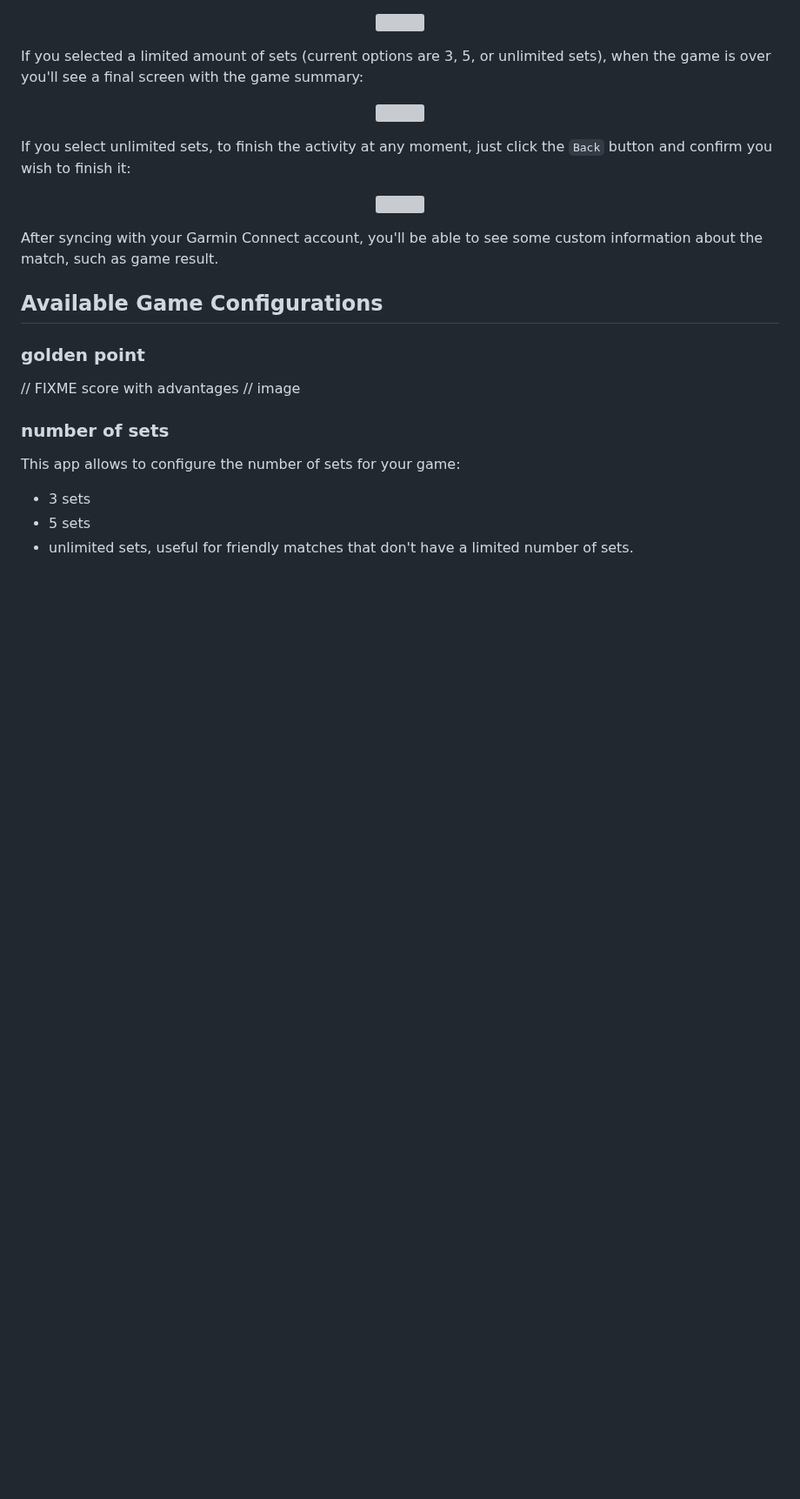
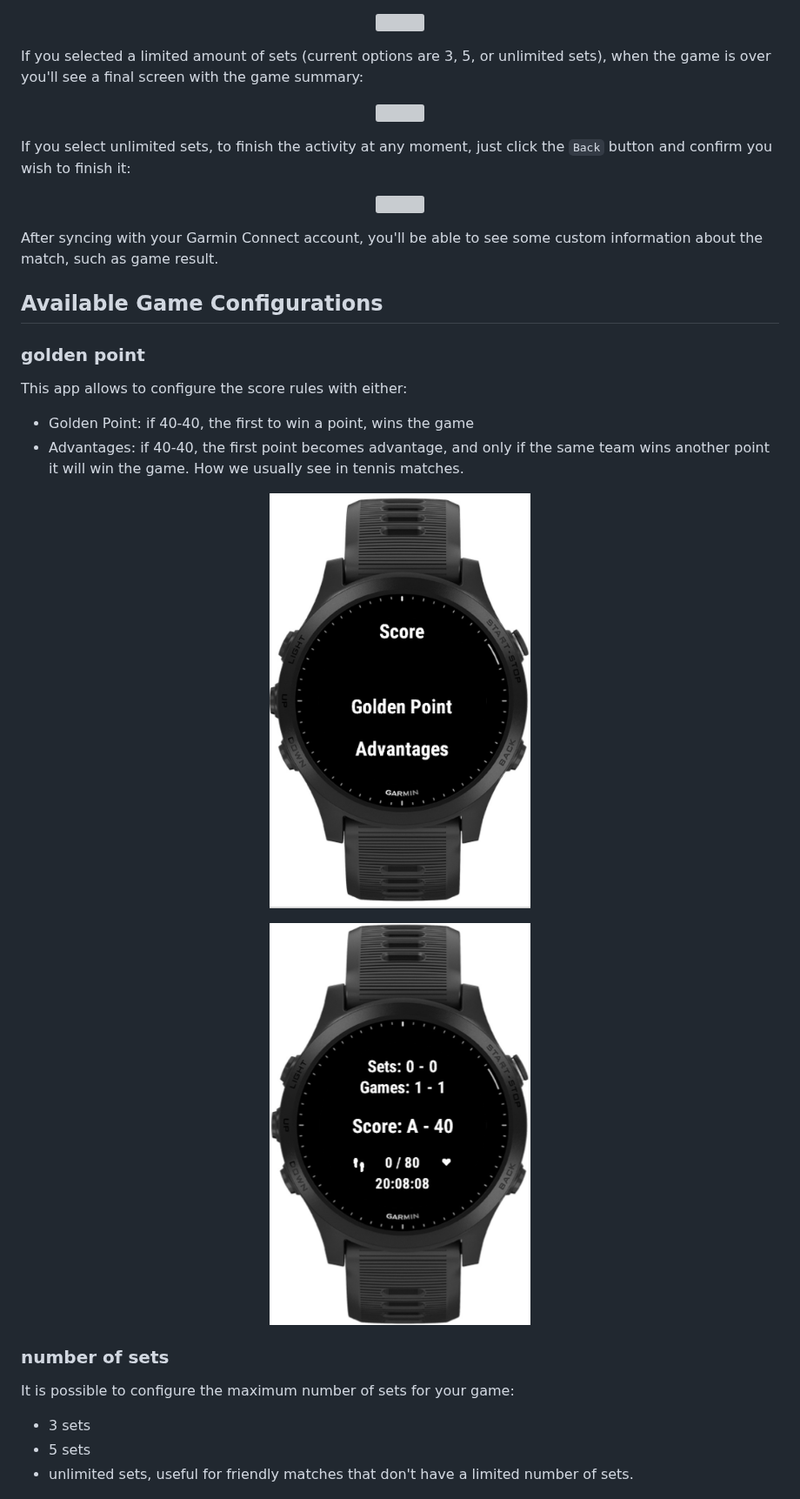
Before and after one commit to pedrorijo91/garmin-padel, a Markdown page: README.md, the part around the change. Shown at 87% size. Rendered like a GitHub page; pictures changed too: screenshots/menu_golden.jpeg (added), screenshots/score_advantage.jpeg (added); blank space fills up the shorter version; grey boxes are pictures that could not be loaded.

Commit message:
README and menu

```diff
--- a/README.md
+++ b/README.md
@@ -55,12 +55,18 @@ After syncing with your Garmin Connect account, you'll be able to see some custo
 
 ### golden point
 
-// FIXME score with advantages
-// image
+This app allows to configure the score rules with either:
+
+* Golden Point: if 40-40, the first to win a point, wins the game
+* Advantages: if 40-40, the first point becomes advantage, and only if the same team wins another point it will win the game. How we usually see in tennis matches.
+
+<p align="center"><img src="screenshots/menu_golden.jpeg" width="300"></p>
+
+<p align="center"><img src="screenshots/score_advantage.jpeg" width="300"></p>
 
 ### number of sets
 
-This app allows to configure the number of sets for your game:
+It is possible to configure the maximum number of sets for your game:
 
 * 3 sets
 * 5 sets
```
Also changed, not shown: 1 other file.
